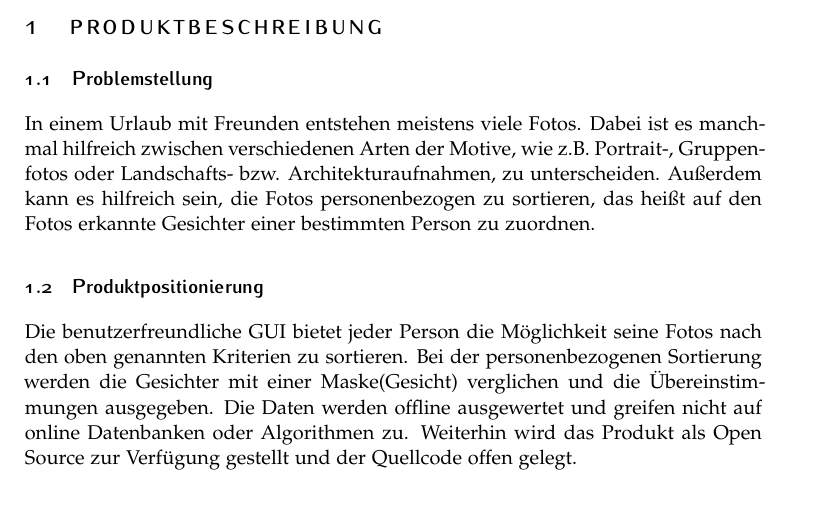
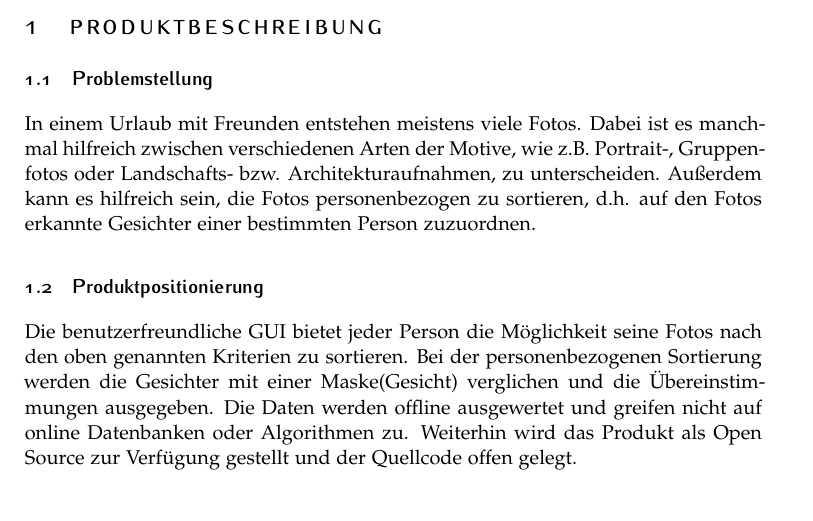
Before and after one commit to johorvath/photosort42, a LaTeX document (doc/Visionsdokument.tex): part of page 1 of 2, cut so that both start at the same text. Compiled offline with pdfLaTeX.

Commit message:
Rechtschreibefehler Doku

```diff
--- a/doc/Visionsdokument.tex
+++ b/doc/Visionsdokument.tex
@@ -79,7 +79,7 @@ Dieses Dokument sammelt dazu erste Ideen und Anforderungen.
 
 \section{Produktbeschreibung}
 \subsection{Problemstellung}
-In einem Urlaub mit Freunden entstehen meistens viele Fotos. Dabei ist es manchmal hilfreich zwischen verschiedenen Arten der Motive, wie z.B. Portrait-, Gruppenfotos oder Landschafts- bzw. Architekturaufnahmen, zu unterscheiden. Außerdem kann es hilfreich sein, die Fotos personenbezogen zu sortieren, das heißt auf den Fotos erkannte Gesichter einer bestimmten Person zu zuordnen.
+In einem Urlaub mit Freunden entstehen meistens viele Fotos. Dabei ist es manchmal hilfreich zwischen verschiedenen Arten der Motive, wie z.B. Portrait-, Gruppenfotos oder Landschafts- bzw. Architekturaufnahmen, zu unterscheiden. Außerdem kann es hilfreich sein, die Fotos personenbezogen zu sortieren, d.h. auf den Fotos erkannte Gesichter einer bestimmten Person zuzuordnen.
 
 \subsection{Produktpositionierung}
 Die benutzerfreundliche GUI bietet jeder Person die Möglichkeit seine Fotos nach den oben genannten Kriterien zu sortieren. Bei der personenbezogenen Sortierung werden die Gesichter mit einer Maske(Gesicht) verglichen und die Übereinstimmungen ausgegeben. Die Daten werden offline ausgewertet und greifen nicht auf online Datenbanken oder Algorithmen zu. Weiterhin wird das Produkt als Open Source zur Verfügung gestellt und der Quellcode offen gelegt.
```
Also changed, not shown: doc/Visionsdokument.pdf.
